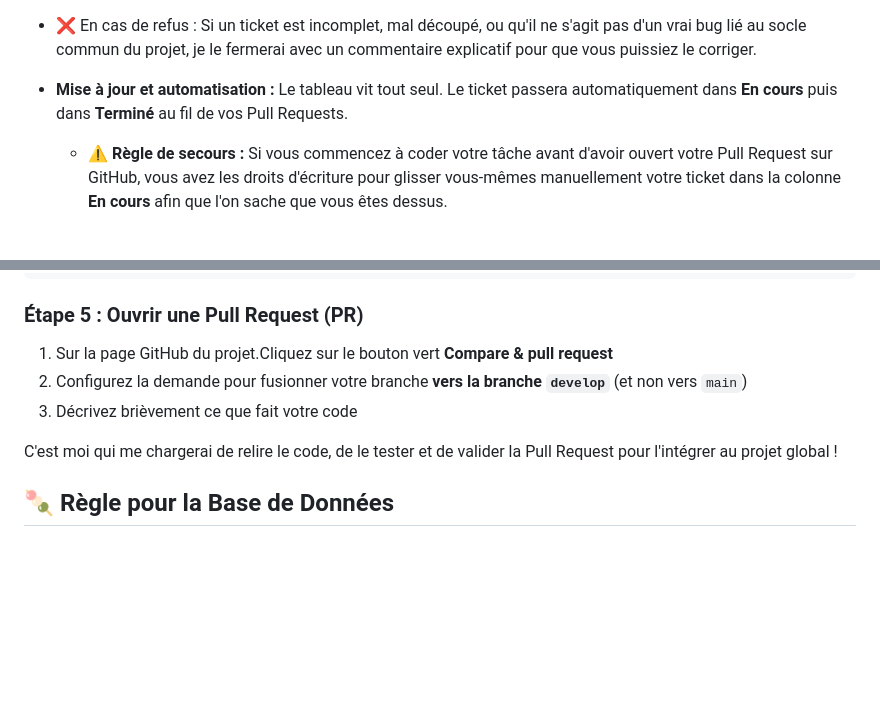
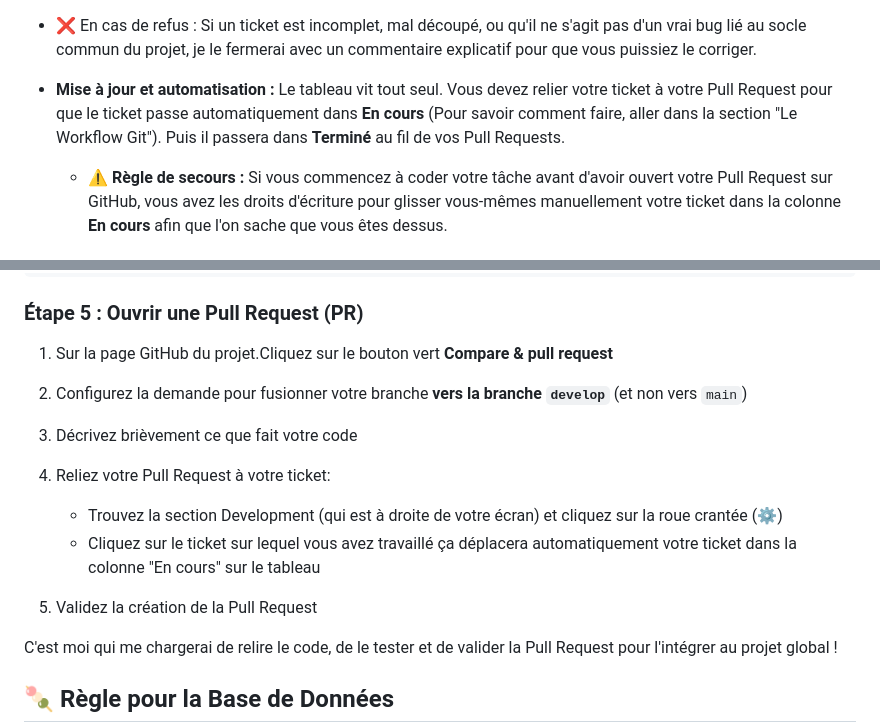
Before and after one commit to Auresorhia/digital-maker-lab, a Markdown page: README.md, 2 parts joined by grey strips. Drawn GitHub-style; blank space fills up the shorter version.

Commit message:
Clarify ticket linking process in README
Updated instructions for linking tickets to Pull Requests to ensure automatic status updates.

```diff
--- a/README.md
+++ b/README.md
@@ -74,7 +74,7 @@ Pour que le développement reste fluide et sous contrôle, nous utilisons un sys
 
 * ❌ En cas de refus : Si un ticket est incomplet, mal découpé, ou qu'il ne s'agit pas d'un vrai bug lié au socle commun du projet, je le fermerai avec un commentaire explicatif pour que vous puissiez le corriger.
 
-* **Mise à jour et automatisation :** Le tableau vit tout seul. Le ticket passera automatiquement dans **En cours** puis dans **Terminé** au fil de vos Pull Requests.
+* **Mise à jour et automatisation :** Le tableau vit tout seul. Vous devez relier votre ticket à votre Pull Request pour que le ticket passe automatiquement dans **En cours** (Pour savoir comment faire, aller dans la section "Le Workflow Git"). Puis il passera dans **Terminé** au fil de vos Pull Requests.
 
   * ⚠️ **Règle de secours :** Si vous commencez à coder votre tâche avant d'avoir ouvert votre Pull Request sur GitHub, vous avez les droits d'écriture pour glisser vous-mêmes manuellement votre ticket dans la colonne **En cours** afin que l'on sache que vous êtes dessus.
 
@@ -123,8 +123,17 @@ git push origin feature-nom-du-plugin
 
 ### Étape 5 : Ouvrir une Pull Request (PR)
 1. Sur la page GitHub du projet.Cliquez sur le bouton vert **Compare & pull request**
+
 2. Configurez la demande pour fusionner votre branche **vers la branche `develop`** (et non vers `main`)
+
 3. Décrivez brièvement ce que fait votre code
+
+4. Reliez votre Pull Request à votre ticket:
+   * Trouvez la section Development (qui est à droite de votre écran) et cliquez sur la roue crantée (⚙️)
+   * Cliquez sur le ticket sur lequel vous avez travaillé
+ça déplacera automatiquement votre ticket dans la colonne "En cours" sur le tableau
+
+5. Validez la création de la Pull Request
 
 C'est moi qui me chargerai de relire le code, de le tester et de valider la Pull Request pour l'intégrer au projet global !
 
```
